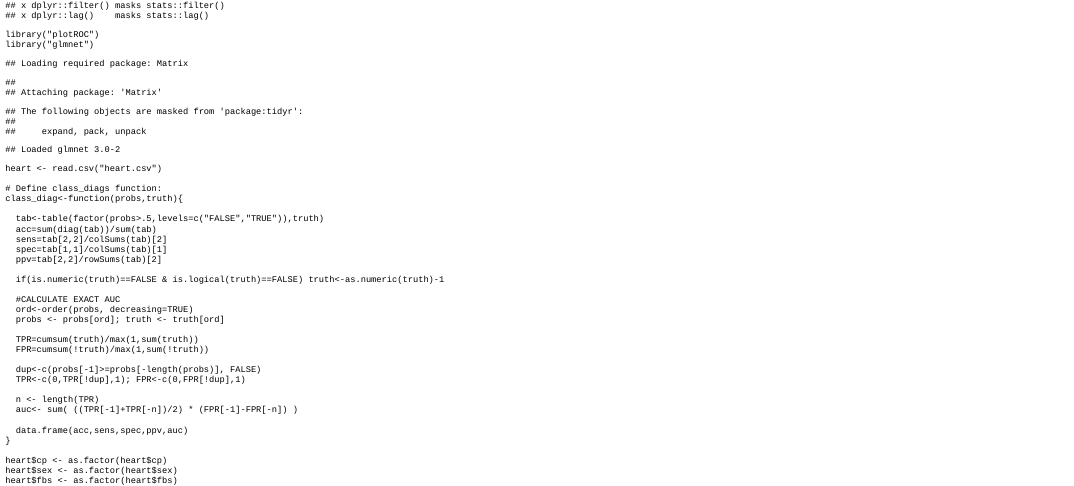
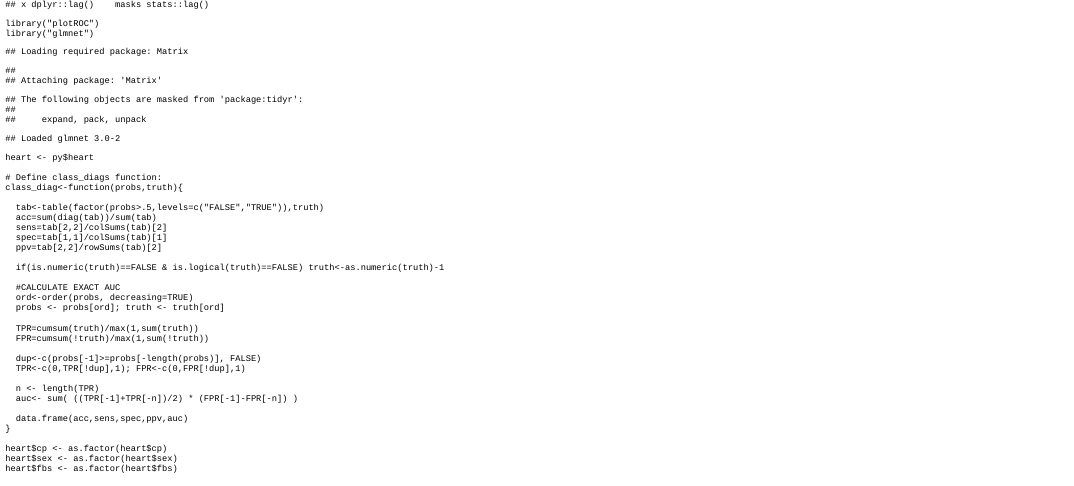
Before and after one commit to Jtferratt/Website, an R Markdown document (content/blog/2020-05-15-python-and-r.Rmd): the page in a window 1100 px wide, from 440 px down before the commit and from 470 px down after it. The pictures show the output file content/blog/2020-05-15-python-and-r.html that the author committed with the source, opened offline.

Commit message:
hopefully

```diff
--- a/content/blog/2020-05-15-python-and-r.Rmd
+++ b/content/blog/2020-05-15-python-and-r.Rmd
@@ -27,7 +30,7 @@ library("tidyverse")
 library("plotROC")
 library("glmnet")
 
-heart <- read.csv("heart.csv")
+heart <- py$heart
 
 # Define class_diags function:
 class_diag<-function(probs,truth){
```
Also changed, not shown: content/blog/2020-05-15-python-and-r.html, content/blog/2020-05-15-python-and-r.Rmd (3 more changed lines), 4 other files.
